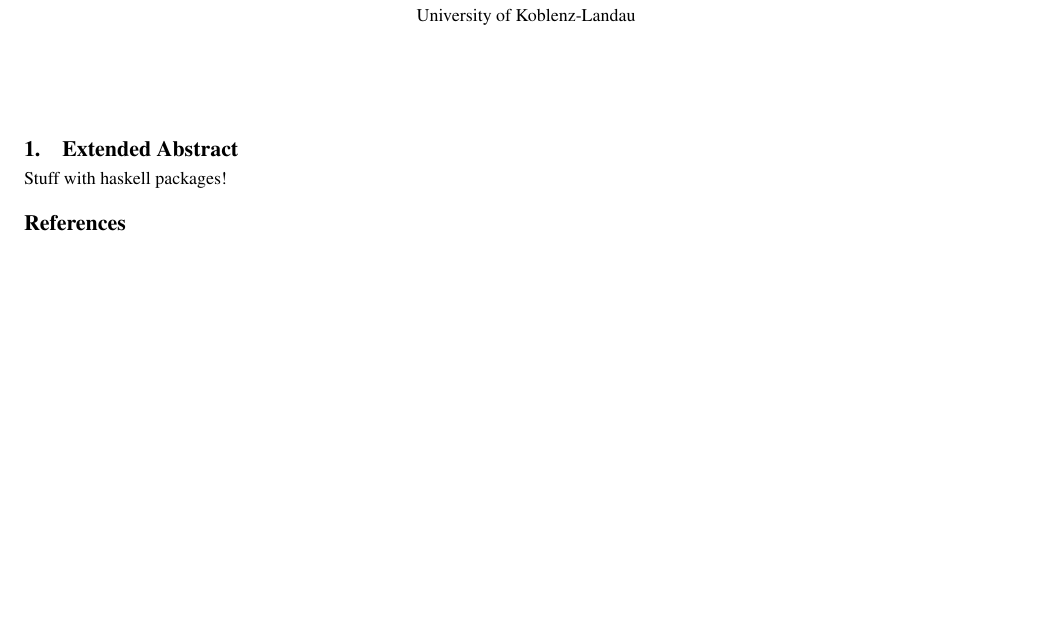
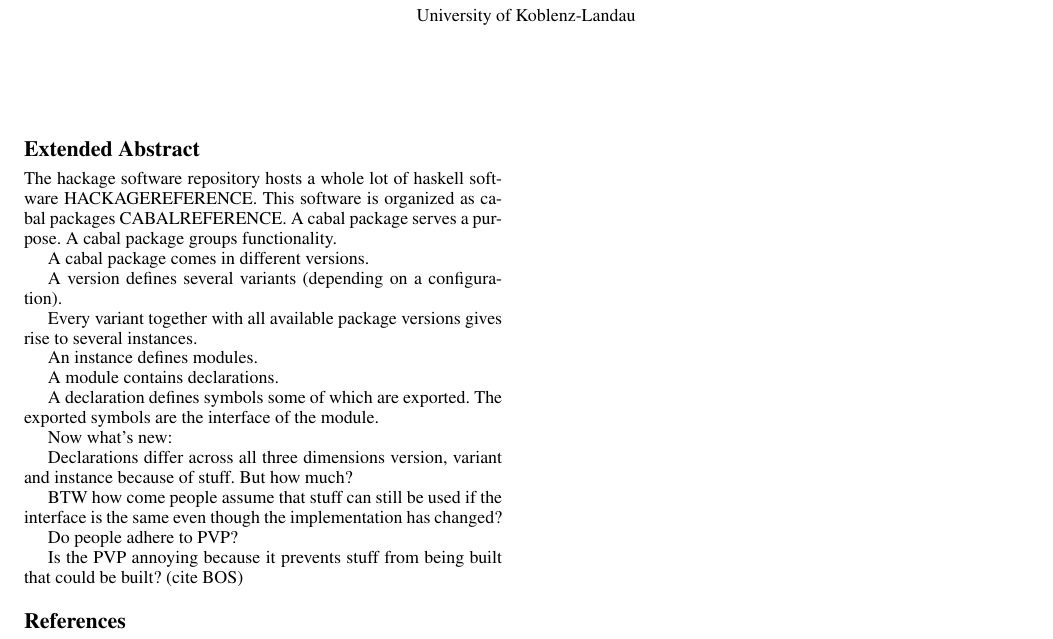
Before and after one commit to phischu/IFL2013, a LaTeX paper (ExtendedAbstract/sigplanconf-template.tex): part of the page, cut so that both start at the same text, the shorter picture padded with empty space. Compiled offline with pdfLaTeX; a missing font is replaced by an installed copy or a similar font.

Commit message:
braindump

```diff
--- a/ExtendedAbstract/sigplanconf-template.tex
+++ b/ExtendedAbstract/sigplanconf-template.tex
@@ -79,9 +79,33 @@
 %\keywords
 %keyword1, keyword2
 
-\section{Extended Abstract}
+\section*{Extended Abstract}
 
-Stuff with haskell packages!
+The hackage software repository hosts a whole lot of haskell software HACKAGEREFERENCE. This software is organized as cabal packages CABALREFERENCE. A cabal package serves a purpose. A cabal package groups functionality.
+
+A cabal package comes in different versions.
+
+A version defines several variants (depending on a configuration).
+
+Every variant together with all available package versions gives rise to several instances.
+
+An instance defines modules.
+
+A module contains declarations.
+
+A declaration defines symbols some of which are exported. The exported symbols are the interface of the module.
+
+Now what's new:
+
+Declarations differ across all three dimensions version, variant and instance because of stuff. But how much?
+
+BTW how come people assume that stuff can still be used if the interface is the same even though the implementation has changed?
+
+Do people adhere to PVP?
+
+Is the PVP annoying because it prevents stuff from being built that could be built? (cite BOS)
+
+
 
 %\appendix
 %\section{Appendix Title}
```
